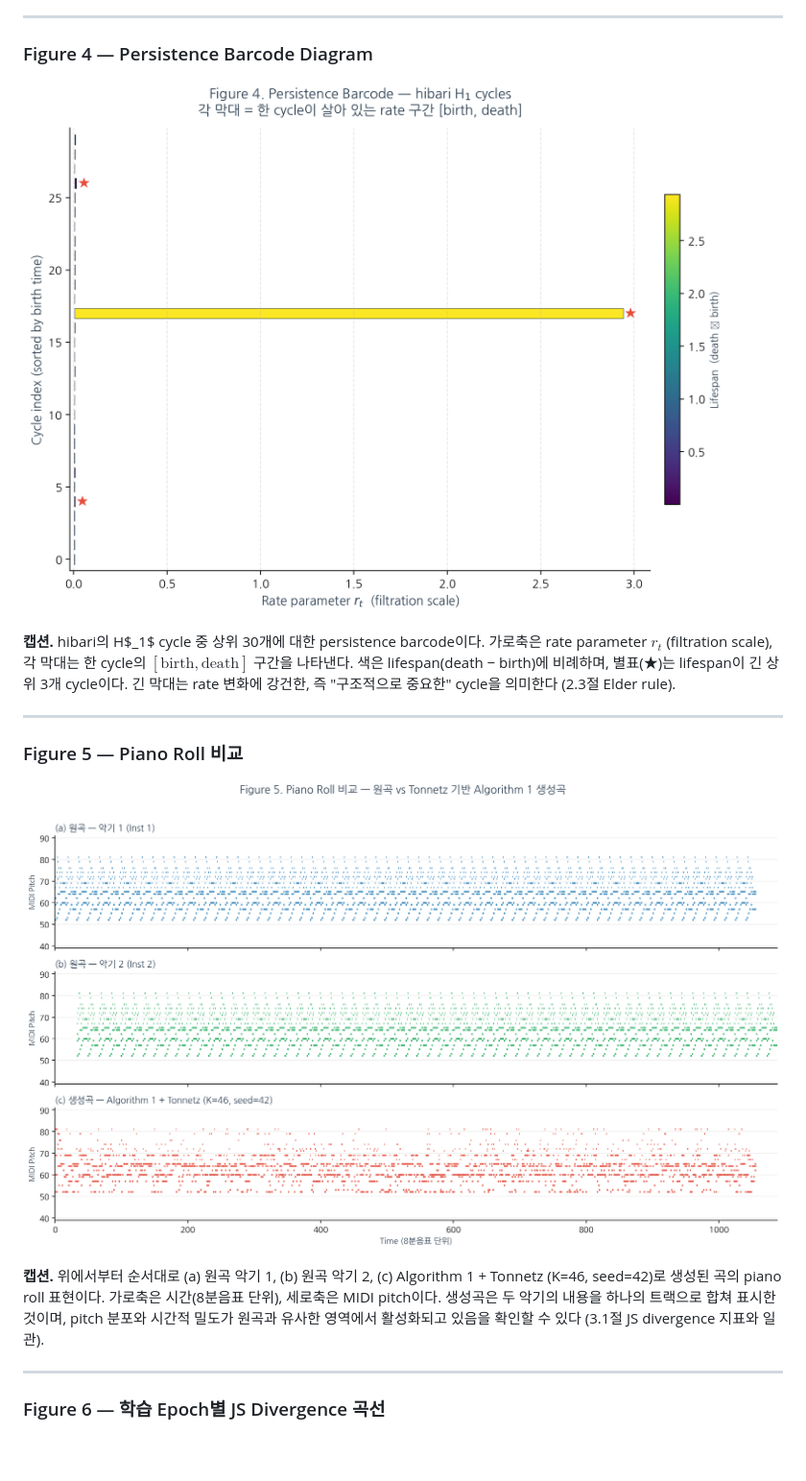
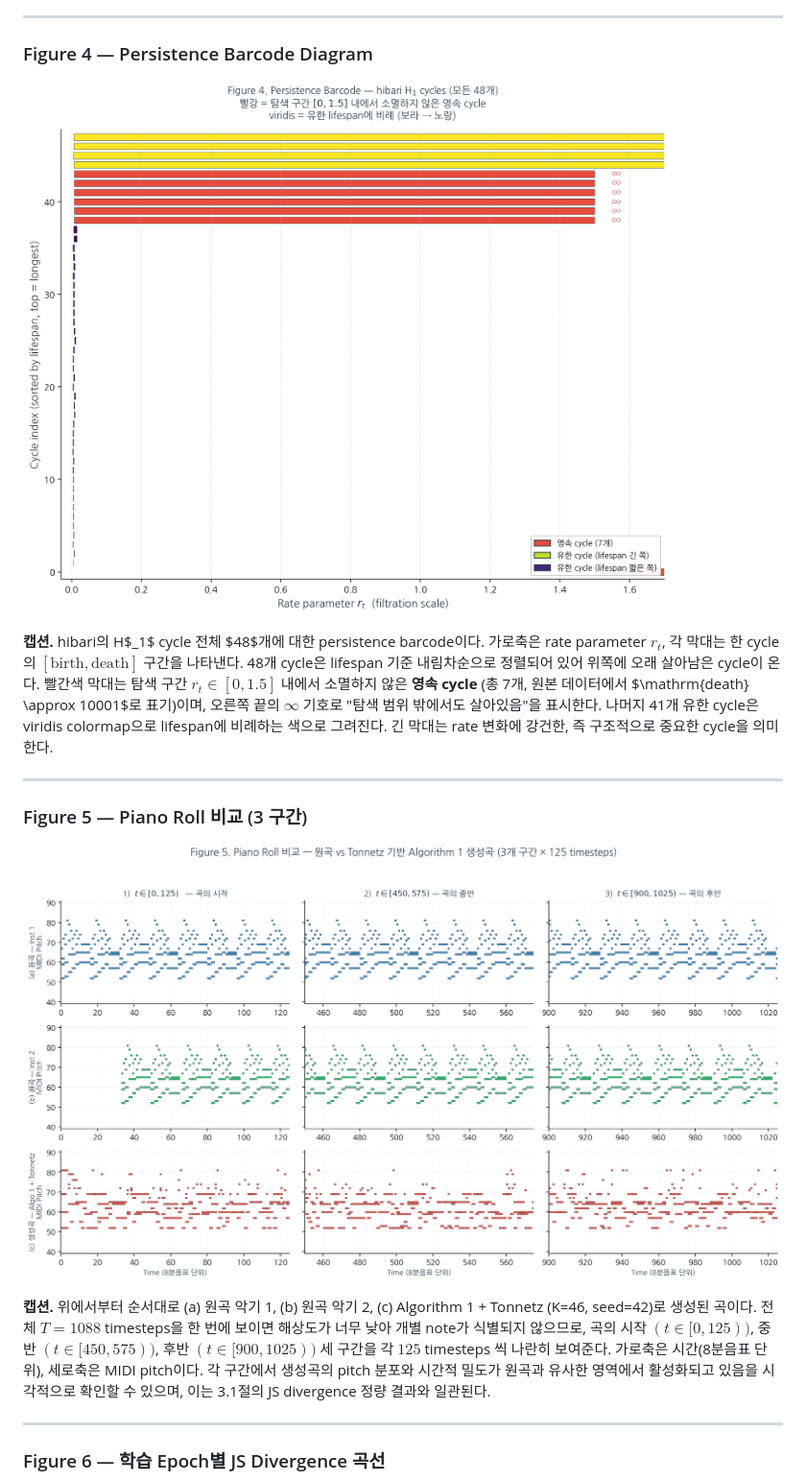
Before and after one commit to doobMM/hibari_tda, a Markdown page: tda_pipeline/docs/academic_paper_step4.md, the part around one of its changes. Shown at 96% size. Rendered like a GitHub page; pictures changed too: tda_pipeline/docs/figures/fig4_barcode.png, tda_pipeline/docs/figures/fig5_pianoroll.png; blank space fills up the shorter version.

```diff
--- a/tda_pipeline/docs/academic_paper_step4.md
+++ b/tda_pipeline/docs/academic_paper_step4.md
@@ -43,15 +52,15 @@ __캡션.__ 12개의 pitch class가 배치된 Tonnetz 격자(가로: 완전 5도
 
 ![Figure 4](figures/fig4_barcode.png)
 
-__캡션.__ hibari의 H$_1$ cycle 중 상위 30개에 대한 persistence barcode이다. 가로축은 rate parameter $r_t$ (filtration scale), 각 막대는 한 cycle의 $[\mathrm{birth}, \mathrm{death}]$ 구간을 나타낸다. 색은 lifespan(death − birth)에 비례하며, 별표(★)는 lifespan이 긴 상위 3개 cycle이다. 긴 막대는 rate 변화에 강건한, 즉 "구조적으로 중요한" cycle을 의미한다 (2.3절 Elder rule).
+__캡션.__ hibari의 H$_1$ cycle 전체 $48$개에 대한 persistence barcode이다. 가로축은 rate parameter $r_t$, 각 막대는 한 cycle의 $[\mathrm{birth}, \mathrm{death}]$ 구간을 나타낸다. 48개 cycle은 lifespan 기준 내림차순으로 정렬되어 있어 위쪽에 오래 살아남은 cycle이 온다. 빨간색 막대는 탐색 구간 $r_t \in [0, 1.5]$ 내에서 소멸하지 않은 __영속 cycle__ (총 7개, 원본 데이터에서 $\mathrm{death} \approx 10001$로 표기)이며, 오른쪽 끝의 $\infty$ 기호로 "탐색 범위 밖에서도 살아있음"을 표시한다. 나머지 41개 유한 cycle은 viridis colormap으로 lifespan에 비례하는 색으로 그려진다. 긴 막대는 rate 변화에 강건한, 즉 구조적으로 중요한 cycle을 의미한다.
 
 ---
 
-### Figure 5 — Piano Roll 비교
+### Figure 5 — Piano Roll 비교 (3 구간)
 
 ![Figure 5](figures/fig5_pianoroll.png)
 
-__캡션.__ 위에서부터 순서대로 (a) 원곡 악기 1, (b) 원곡 악기 2, (c) Algorithm 1 + Tonnetz (K=46, seed=42)로 생성된 곡의 piano roll 표현이다. 가로축은 시간(8분음표 단위), 세로축은 MIDI pitch이다. 생성곡은 두 악기의 내용을 하나의 트랙으로 합쳐 표시한 것이며, pitch 분포와 시간적 밀도가 원곡과 유사한 영역에서 활성화되고 있음을 확인할 수 있다 (3.1절 JS divergence 지표와 일관).
+__캡션.__ 위에서부터 순서대로 (a) 원곡 악기 1, (b) 원곡 악기 2, (c) Algorithm 1 + Tonnetz (K=46, seed=42)로 생성된 곡이다. 전체 $T = 1088$ timesteps을 한 번에 보이면 해상도가 너무 낮아 개별 note가 식별되지 않으므로, 곡의 시작 $(t \in [0, 125))$, 중반 $(t \in [450, 575))$, 후반 $(t \in [900, 1025))$ 세 구간을 각 $125$ timesteps 씩 나란히 보여준다. 가로축은 시간(8분음표 단위), 세로축은 MIDI pitch이다. 각 구간에서 생성곡의 pitch 분포와 시간적 밀도가 원곡과 유사한 영역에서 활성화되고 있음을 시각적으로 확인할 수 있으며, 이는 3.1절의 JS divergence 정량 결과와 일관된다.
 
 ---
 
```
Also changed, not shown: other parts of tda_pipeline/docs/academic_paper_step4.md (+31 -17 lines), tda_pipeline/docs/figures/fig1_pipeline.png, tda_pipeline/docs/figures/fig2_cycle3d.png (deleted), tda_pipeline/docs/figures/fig6_js_curve.png, 9 other files.
